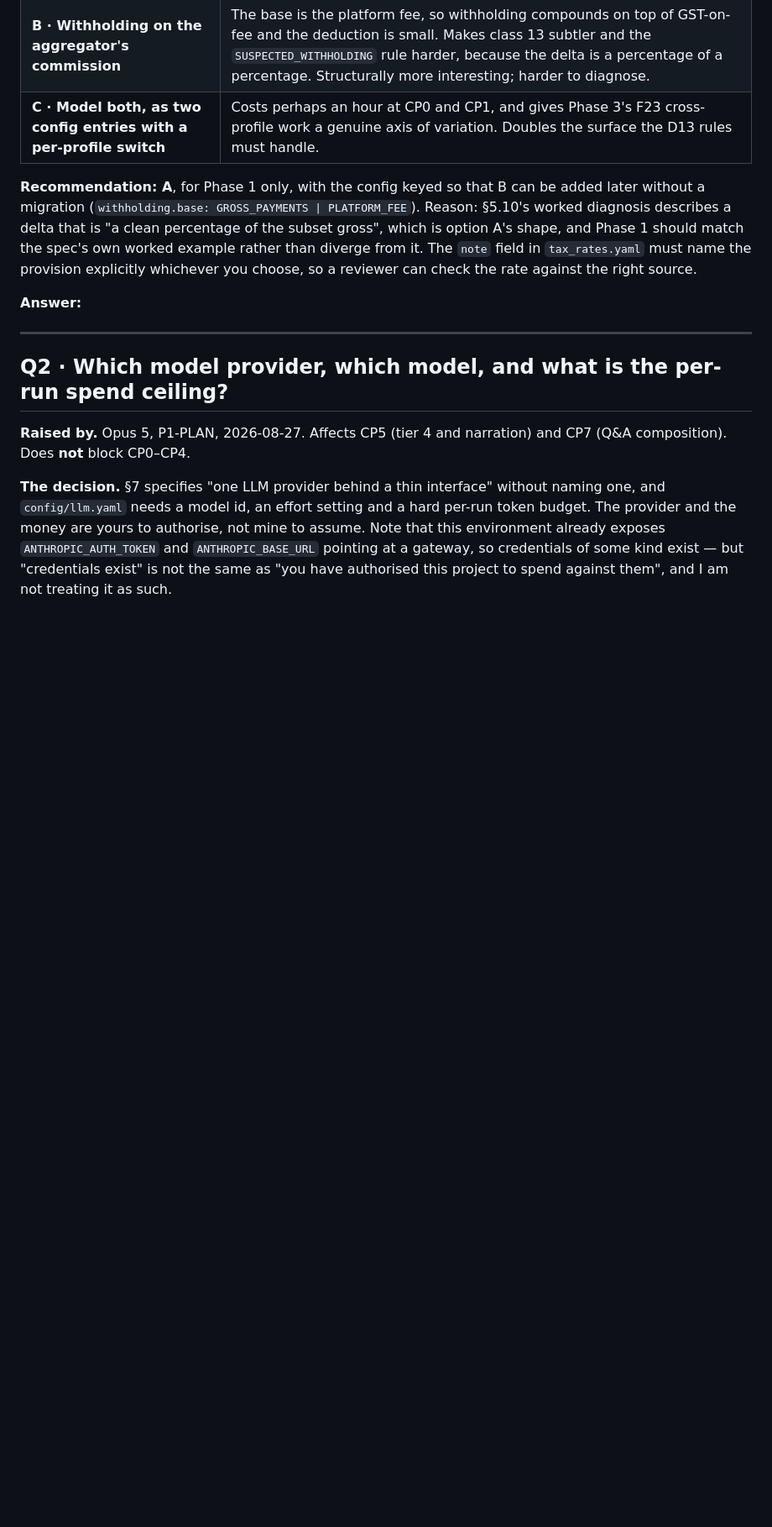
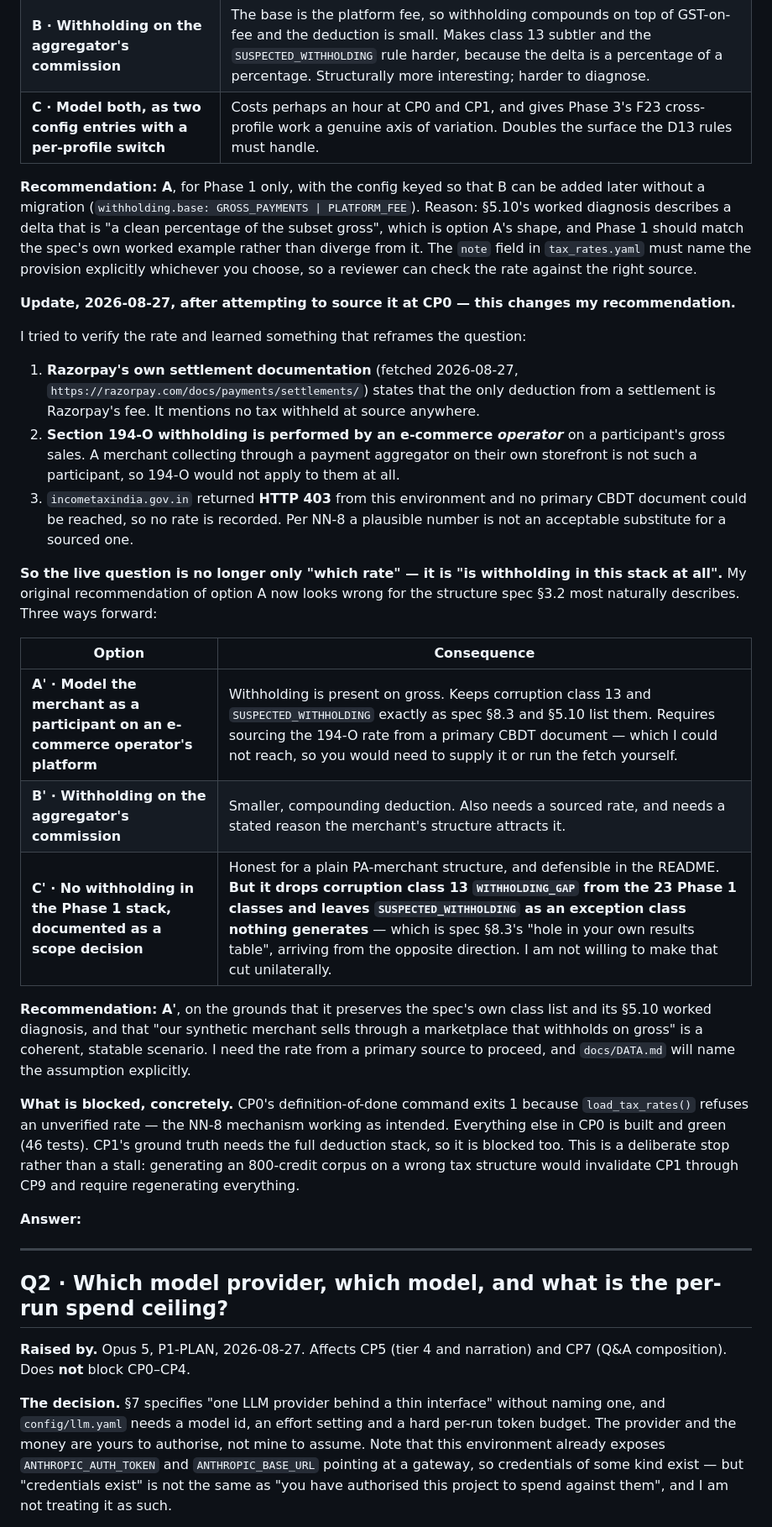
Before and after one commit to kartikeyg0104/razorpay-buildathon-p4-residual-zero, a Markdown page: PLAN-QUESTIONS.md, the part around the change. Shown at 84% size. Rendered like a GitHub page; blank space fills up the shorter version.

```diff
--- a/PLAN-QUESTIONS.md
+++ b/PLAN-QUESTIONS.md
@@ -30,6 +30,42 @@ describes a delta that is "a clean percentage of the subset gross", which is opt
 Phase 1 should match the spec's own worked example rather than diverge from it. The `note` field in
 `tax_rates.yaml` must name the provision explicitly whichever you choose, so a reviewer can check
 the rate against the right source.
+
+**Update, 2026-08-27, after attempting to source it at CP0 — this changes my recommendation.**
+
+I tried to verify the rate and learned something that reframes the question:
+
+1. **Razorpay's own settlement documentation** (fetched 2026-08-27,
+   `https://razorpay.com/docs/payments/settlements/`) states that the only deduction from a
+   settlement is Razorpay's fee. It mentions no tax withheld at source anywhere.
+2. **Section 194-O withholding is performed by an e-commerce *operator*** on a participant's
+   gross sales. A merchant collecting through a payment aggregator on their own storefront is
+   not such a participant, so 194-O would not apply to them at all.
+3. `incometaxindia.gov.in` returned **HTTP 403** from this environment and no primary CBDT
+   document could be reached, so no rate is recorded. Per NN-8 a plausible number is not an
+   acceptable substitute for a sourced one.
+
+**So the live question is no longer only "which rate" — it is "is withholding in this stack at
+all".** My original recommendation of option A now looks wrong for the structure spec §3.2 most
+naturally describes. Three ways forward:
+
+| Option | Consequence |
+|---|---|
+| **A' · Model the merchant as a participant on an e-commerce operator's platform** | Withholding is present on gross. Keeps corruption class 13 and `SUSPECTED_WITHHOLDING` exactly as spec §8.3 and §5.10 list them. Requires sourcing the 194-O rate from a primary CBDT document — which I could not reach, so you would need to supply it or run the fetch yourself. |
+| **B' · Withholding on the aggregator's commission** | Smaller, compounding deduction. Also needs a sourced rate, and needs a stated reason the merchant's structure attracts it. |
+| **C' · No withholding in the Phase 1 stack, documented as a scope decision** | Honest for a plain PA-merchant structure, and defensible in the README. **But it drops corruption class 13 `WITHHOLDING_GAP` from the 23 Phase 1 classes and leaves `SUSPECTED_WITHHOLDING` as an exception class nothing generates** — which is spec §8.3's "hole in your own results table", arriving from the opposite direction. I am not willing to make that cut unilaterally. |
+
+**Recommendation: A'**, on the grounds that it preserves the spec's own class list and its §5.10
+worked diagnosis, and that "our synthetic merchant sells through a marketplace that withholds on
+gross" is a coherent, statable scenario. I need the rate from a primary source to proceed, and
+`docs/DATA.md` will name the assumption explicitly.
+
+**What is blocked, concretely.** CP0's definition-of-done command exits 1 because
+`load_tax_rates()` refuses an unverified rate — the NN-8 mechanism working as intended.
+Everything else in CP0 is built and green (46 tests). CP1's ground truth needs the full deduction
+stack, so it is blocked too. This is a deliberate stop rather than a stall: generating an 800-credit
+corpus on a wrong tax structure would invalidate CP1 through CP9 and require regenerating
+everything.
 
 **Answer:**
 
```
Also changed, not shown: PROGRESS.md (added, +84 -0 lines).
